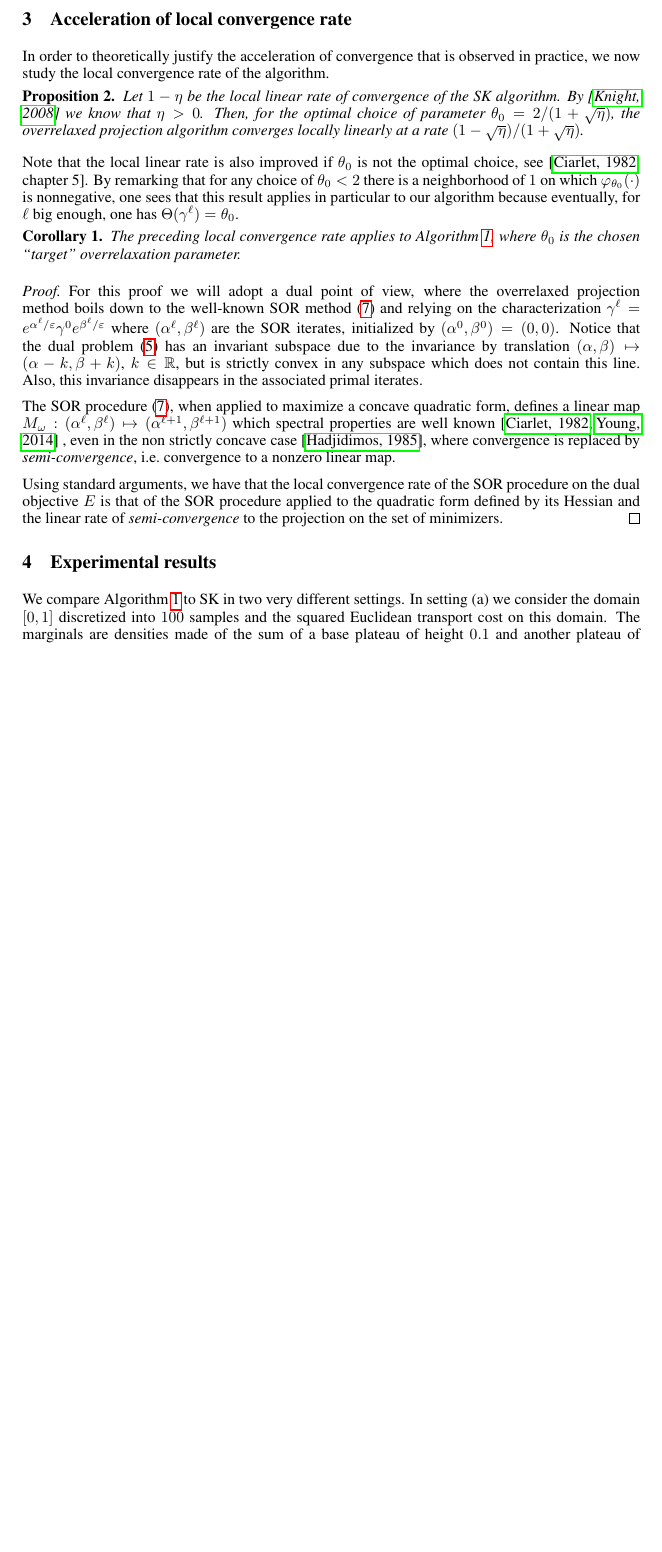
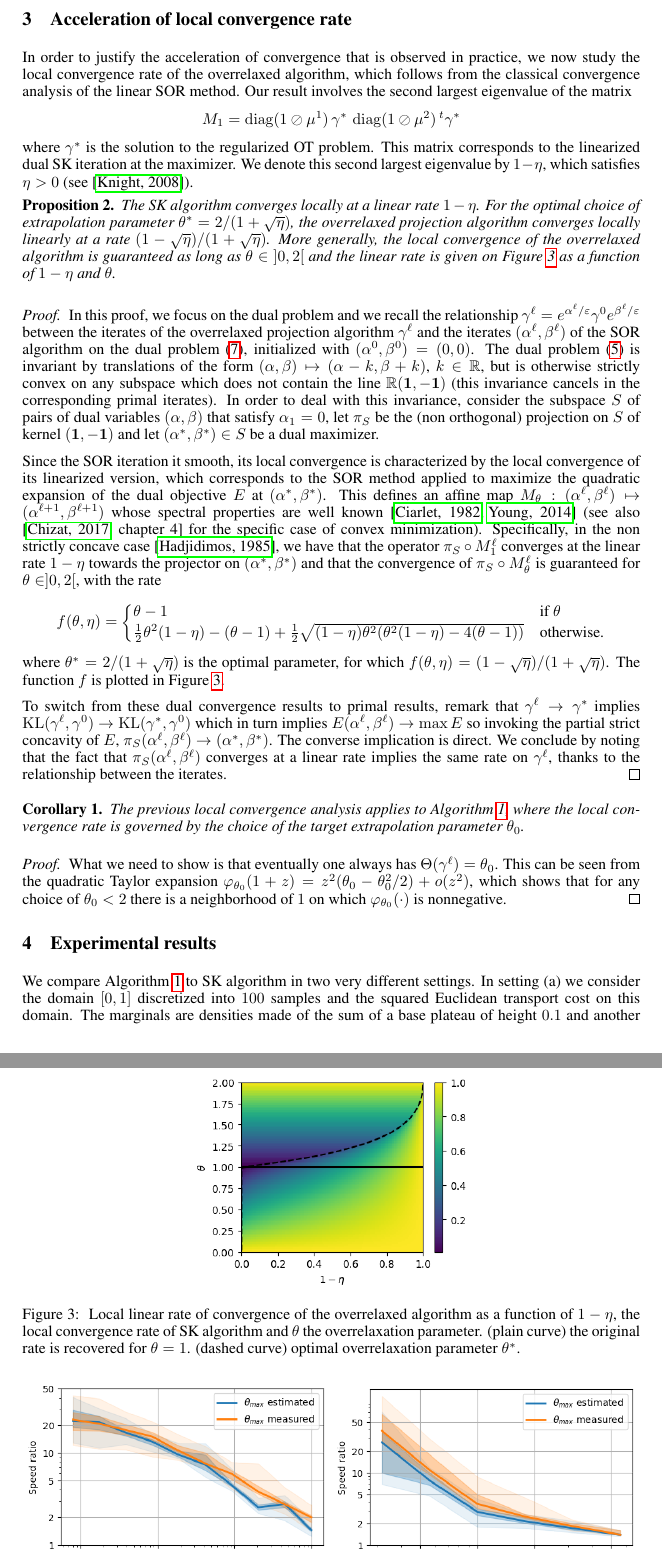
Before and after one commit to athibaul/otml17-overrelaxation, a LaTeX paper (paper.tex): part of page 7 of 9 before the commit and two parts of pages 7 and 8 of 10 after it, the two joined at a grey line, cut so that both start at the same text, the shorter picture padded with empty space. Compiled offline with pdfLaTeX.

Commit message:
reshaped local analysis

```diff
--- a/paper.tex
+++ b/paper.tex
@@ -426,23 +426,51 @@ The resulting algorithm, which is proved to be convergent by Theorem~\ref{thm:al
 
 \section{Acceleration of local convergence rate}
 \label{section:local}
-In order to theoretically justify the acceleration of convergence that is observed in practice, we now study the local convergence rate of the algorithm. %We do not claim that this simple overrelaxation is the most efficient method to accelerate local convergence of fixed points---adaptive methods with excellent properties exist e.g.~\cite{2016arXiv160604133S}--- but this local analysis gives a hint for what makes our scheme relevant is the conjunction of our global convergence guarantee with this local acceleration property.
+In order to justify the acceleration of convergence that is observed in practice, we now study the local convergence rate of the overrelaxed algorithm, which follows from the classical convergence analysis of the linear SOR method. Our result involves the second largest eigenvalue of the matrix
+ \[
+M_1= \diag(1\oslash \mu^1) \, \gamma^* \, \diag(1\oslash \mu^2)\, ^t\gamma^*
+\]
+where $\gamma^*$ is the solution to the regularized OT problem. This matrix corresponds to the linearized dual SK iteration at the maximizer. We denote this second largest eigenvalue by $1-\eta$, which satisfies $\eta>0$ (see \cite{knight2008sinkhorn}).
 
-%The local behavior of the extrapolated is summarized in the next result, which gathers many results from the literature.
 \begin{proposition}\label{prop:local}
-Let $1-\eta$ be the local linear rate of convergence of the SK algorithm. By \cite{knight2008sinkhorn} we know that $\eta>0$. Then, for the optimal choice of parameter $\theta_0 = 2/(1+\sqrt{\eta})$, the overrelaxed projection algorithm converges locally linearly at a rate $(1-\sqrt{\eta})/(1+\sqrt{\eta})$.
+The SK algorithm converges locally at a linear rate $1-\eta$. For the optimal choice of extrapolation parameter $\theta^* = 2/(1+\sqrt{\eta})$, the overrelaxed projection algorithm converges locally linearly at a rate $(1-\sqrt{\eta})/(1+\sqrt{\eta})$. More generally, the local convergence of the overrelaxed algorithm is guaranteed as long as $\theta \in {]0,2[}$ and the linear rate is given on Figure~\ref{fig:eigtransform} as a function of $1-\eta$ and $\theta$.
 \end{proposition}
 
-Note that the local linear rate is also improved if $\theta_0$ is not the optimal choice, see \cite[chapter 5]{ciarlet1982introduction}. By remarking that for any choice of $\theta_0<2$ there is a neighborhood of $1$ on which $\varphi_{\theta_0}(\cdot)$ is nonnegative, one sees that this result applies in particular to our algorithm because eventually, for $\ell$ big enough, one has $\Theta(\gamma^\ell)=\theta_0$.
+\begin{proof}
+In this proof, we focus on the dual problem and we recall the relationship $\gamma^{\ell}=e^{\alpha^\ell/\epsilon}\gamma^0e^{\beta^\ell/\epsilon}$ between the iterates of the overrelaxed projection algorithm $\gamma^\ell$ and the  iterates $(\alpha^\ell,\beta^\ell)$ of the SOR algorithm on the dual problem~\eqref{SORdual}, initialized with $(\alpha^0,\beta^0)=(0,0)$. %First notice that if $\gamma^\ell \to \gamma^*$, then $\KL(\gamma^\ell,\gamma^0)\to\KL(\gamma^*,\gamma^0)$, which is equivalent to $E(\alpha^\ell,\beta^\ell)$ converges to the maximum of $E$.
+The dual problem~\eqref{DROT} is invariant by translations of the form $(\alpha,\beta)\mapsto (\alpha-k,\beta+k)$, $k\in \IR$, but is otherwise strictly convex on any subspace which does not contain the line $\IR(\mathbf{1},-\mathbf{1})$ (this invariance cancels in the corresponding primal iterates). In order to deal with this invariance, consider the subspace $S$ of pairs of dual variables $(\alpha,\beta)$ that satisfy $\alpha_1=0$, let $\pi_S$ be the (non orthogonal) projection on $S$ of kernel $(\mathbf{1},-\mathbf{1})$ and let $(\alpha^*,\beta^*)\in S$ be a dual maximizer.
+
+%
+Since the SOR iteration it smooth, its local convergence is characterized by the local convergence of its linearized version, which corresponds to the SOR method applied to maximize the quadratic expansion of the dual objective $E$ at $(\alpha^*,\beta^*)$. This defines an affine map $M_\theta : (\alpha^{\ell},\beta^{\ell})\mapsto (\alpha^{\ell+1},\beta^{\ell+1})$ whose spectral properties are well known~\cite{ciarlet1982introduction, young2014iterative} (see also \cite[chapter 4]{chizat2017these} for the specific case of convex minimization). Specifically, in the non strictly concave case~\cite{hadjidimos1985optimization}, we have that the operator $\pi_S\circ M_1^\ell$ converges at the linear rate $1-\eta$ towards the projector on $(\alpha^*,\beta^*)$ and that the convergence of $\pi_S\circ M_\theta^\ell$ is guaranteed for $\theta \in ]0,2[$, with the rate
+\[
+f(\theta,\eta) = \begin{cases}
+\theta-1 & \text{if $\theta$}\\
+\frac12 \theta^2(1-\eta) - (\theta-1) +\frac12 \sqrt{(1-\eta)\theta^2(\theta^2(1-\eta)-4(\theta-1))} & \text{otherwise.}
+\end{cases}
+\]
+where $\theta^*=2/(1+\sqrt{\eta})$ is the optimal parameter, for which $f(\theta,\eta)=(1-\sqrt{\eta})/(1+\sqrt{\eta})$. The function $f$ is plotted in Figure \ref{fig:eigtransform}.
+
+To switch from these dual convergence results to primal results, remark that $\gamma^\ell \to \gamma^*$ implies $\KL(\gamma^\ell,\gamma^0)\to \KL(\gamma^*,\gamma^0)$ which in turn implies $E(\alpha^\ell,\beta^\ell) \to \max E$ so invoking the partial strict concavity of $E$, $\pi_S(\alpha^\ell,\beta^\ell)\to (\alpha^*,\beta^*)$. The converse implication is direct. We conclude by noting that the fact that $\pi_S(\alpha^\ell, \beta^\ell)$ converges at a linear rate implies the same rate on $\gamma^\ell$, thanks to the relationship between the iterates.
+%Using standard arguments, we have that the local convergence rate of the SOR procedure on the dual objective $E$ is that of the SOR procedure applied to the quadratic form defined by its Hessian and the linear rate of \emph{semi-convergence} to the projection on the set of minimizers.
+\end{proof}
+
+\begin{figure}
+\centering
+\includegraphics[scale=0.65]{images/eigen_transform}
+\caption{\label{fig:eigtransform} Local linear rate of convergence of the overrelaxed algorithm as a function of $1-\eta$, the local convergence rate of SK algorithm and $\theta$ the overrelaxation parameter. (plain curve) the original rate is recovered for $\theta=1$. (dashed curve) optimal overrelaxation parameter $\theta^*$.}
+\end{figure}
+
+%\begin{proposition}%\label{prop:local}
+%Let $1-\eta$ be the (worst case) local linear rate of convergence of the SK algorithm. By \cite{knight2008sinkhorn} we know that $\eta>0$. Then, for the optimal choice of parameter $\theta_0 = 2/(1+\sqrt{\eta})$, the overrelaxed projection algorithm converges locally linearly at a rate $(1-\sqrt{\eta})/(1+\sqrt{\eta})$.
+%\end{proposition}
+
+%Note that the local linear rate is also improved if $\theta_0$ is not the optimal choice, see \cite[chapter 5]{ciarlet1982introduction}, \cite[chapter 4]{chizat2017these}.
+
 \begin{corollary}
-The preceding local convergence rate applies to Algorithm \ref{thm:algo}, where $\theta_0$ is the chosen ``target'' overrelaxation parameter.
+The previous local convergence analysis applies to Algorithm \ref{thm:algo}, where the local convergence rate is governed by the choice of the target extrapolation parameter $\theta_0$.
 \end{corollary}
 \begin{proof}
-For this proof we will adopt a dual point of view, where the overrelaxed projection method boils down to the well-known SOR method~\eqref{SORdual}  and relying on the characterization $\gamma^{\ell}=e^{\alpha^\ell/\epsilon}\gamma^0e^{\beta^\ell/\epsilon}$ where $(\alpha^\ell,\beta^\ell)$ are the SOR iterates, initialized by $(\alpha^0,\beta^0)=(0,0)$. Notice that the dual problem~\eqref{DROT} has an invariant subspace due to the invariance by translation $(\alpha,\beta)\mapsto (\alpha-k,\beta+k)$, $k\in \IR$, but is strictly convex in any subspace which does not contain this line. Also, this invariance disappears in the associated primal iterates.
-
-The SOR procedure~\eqref{SORdual}, when applied to maximize a concave quadratic form, defines a linear map $M_\omega : (\alpha^{\ell},\beta^{\ell})\mapsto (\alpha^{\ell+1},\beta^{\ell+1})$ which spectral properties are well known~\cite{ciarlet1982introduction, young2014iterative} , even in the non strictly concave case~\cite{hadjidimos1985optimization}, where convergence is replaced by \emph{semi-convergence}, i.e.\ convergence to a nonzero linear map.
-
-Using standard arguments, we have that the local convergence rate of the SOR procedure on the dual objective $E$ is that of the SOR procedure applied to the quadratic form defined by its Hessian and the linear rate of \emph{semi-convergence} to the projection on the set of minimizers.
+What we need to show is that eventually one always has $\Theta(\gamma^\ell)=\theta_0$. This can be seen from the quadratic Taylor expansion $\varphi_{\theta_0}(1+z)=z^2(\theta_0 -\theta_0^2/2)+ o(z^2)$, which shows that for any choice of $\theta_0<2$ there is a neighborhood of $1$ on which $\varphi_{\theta_0}(\cdot)$ is nonnegative.
 \end{proof}
 
 %If $(\alpha^*,\beta^*)$ is a solution of \eqref{DROT}, then all the other optimum can be written as $(\alpha^*+\kappa,\beta^*-\kappa)$, which means that the problem admits a unique solution, up to a translation with constant $\kappa\in\IR$.
@@ -452,7 +480,7 @@ Using standard arguments, we have that the local convergence rate of the SOR pro
 
 
 \section{Experimental results}
-We compare Algorithm~\ref{SOR} to SK in two very different settings.
+We compare Algorithm~\ref{SOR} to SK algorithm in two very different settings.
 In setting (a) we consider the domain $[0,1]$ discretized into $100$ samples and the squared Euclidean transport cost on this domain.
 The marginals are densities made of the sum of a base plateau of height $0.1$ and another plateau of heights and boundaries chosen uniformly in $[0,1]$, subsequently normalized.
 In setting (b) the cost is a $100\times 100$ random matrix with entries uniform in $[0,1]$ and the marginals are uniform.
```
Also changed, not shown: references.bib (+1 -1 lines), images/eigen_transform.png, paper.tex (5 more changed lines).
